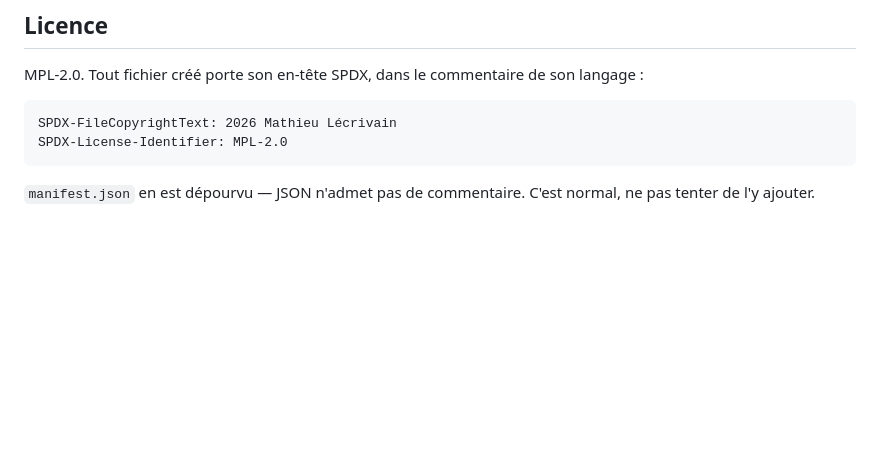
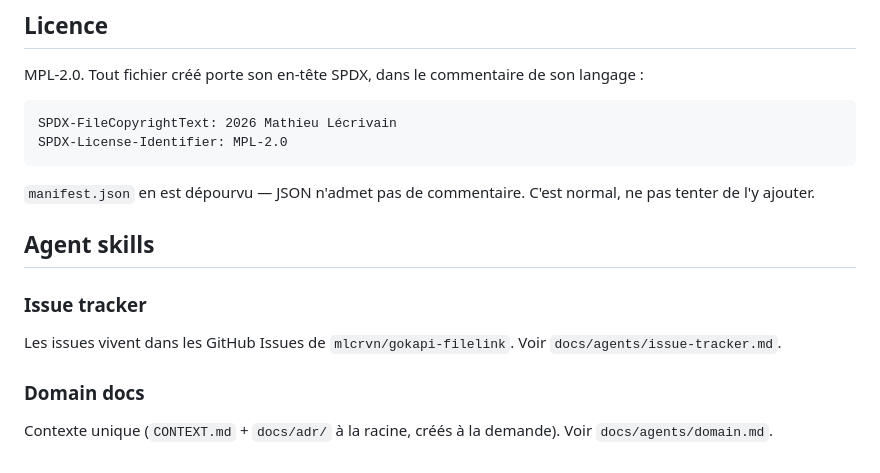
Before and after one commit to mlcrvn/gokapi-filelink, a Markdown page: AGENTS.md, the part around the change. Rendered like a GitHub page; blank space fills up the shorter version.

```diff
--- a/AGENTS.md
+++ b/AGENTS.md
@@ -79,3 +79,15 @@ SPDX-License-Identifier: MPL-2.0
 
 `manifest.json` en est dépourvu — JSON n'admet pas de commentaire. C'est normal,
 ne pas tenter de l'y ajouter.
+
+## Agent skills
+
+### Issue tracker
+
+Les issues vivent dans les GitHub Issues de `mlcrvn/gokapi-filelink`. Voir
+`docs/agents/issue-tracker.md`.
+
+### Domain docs
+
+Contexte unique (`CONTEXT.md` + `docs/adr/` à la racine, créés à la demande).
+Voir `docs/agents/domain.md`.
```
Also changed, not shown: docs/agents/domain.md (added, +53 -0 lines), docs/agents/issue-tracker.md (added, +88 -0 lines).
